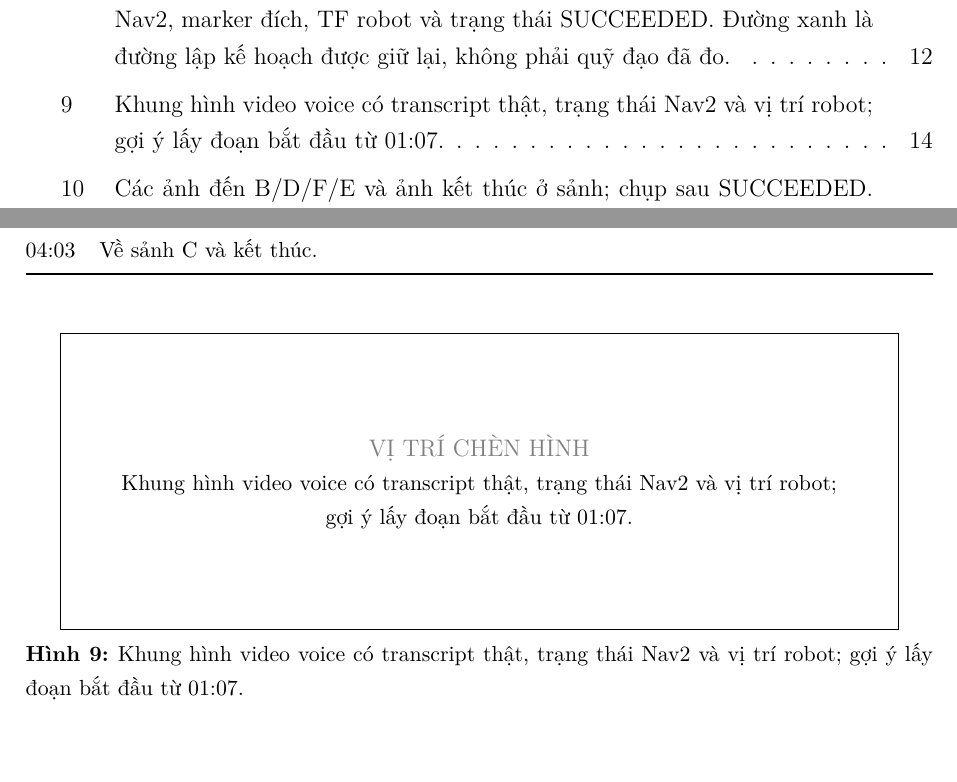
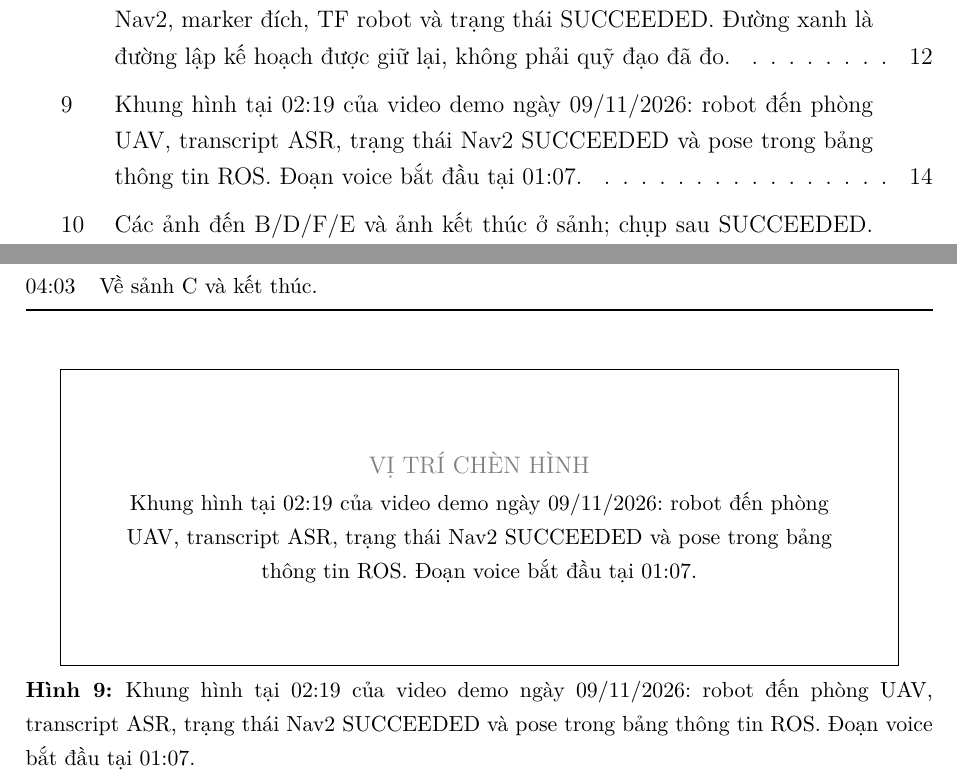
Before and after one commit to VTongg159/hri-turtlebot4-voice-navigation, a LaTeX document (docs/bao_cao_bai7.tex): two parts of pages 4 and 19 of 24, joined at a grey line, cut so that both start at the same text. Compiled offline with pdfLaTeX.

Commit message:
Add UAV arrival frame

```diff
--- a/docs/bao_cao_bai7.tex
+++ b/docs/bao_cao_bai7.tex
@@ -607,8 +607,10 @@ Mốc & Nội dung \\
 \end{tabularx}
 \end{table}
 
-\placeholderfigure{5cm}{Khung hình video voice có transcript thật,
-trạng thái Nav2 và vị trí robot; gợi ý lấy đoạn bắt đầu từ 01:07.}{fig:videovoice}
+% Hinh 14: submission/figures/figure14_voice_video_UAV_succeeded.png
+  \placeholderfigure{5cm}{Khung hình tại 02:19 của video demo ngày
+  09/11/2026: robot đến phòng UAV, transcript ASR, trạng thái Nav2
+  SUCCEEDED và pose trong bảng thông tin ROS. Đoạn voice bắt đầu tại 01:07.}{fig:videovoice}
 \placeholderfigure{5cm}{Các ảnh đến B/D/F/E và ảnh kết thúc ở sảnh;
 chụp sau SUCCEEDED. Không dùng model trưng bày thay robot điều hướng.}{fig:arrivals}
 
```
Also changed, not shown: submission/README.md, submission/figures/figure14_voice_video_UAV_succeeded.png (added), 2 other files.
